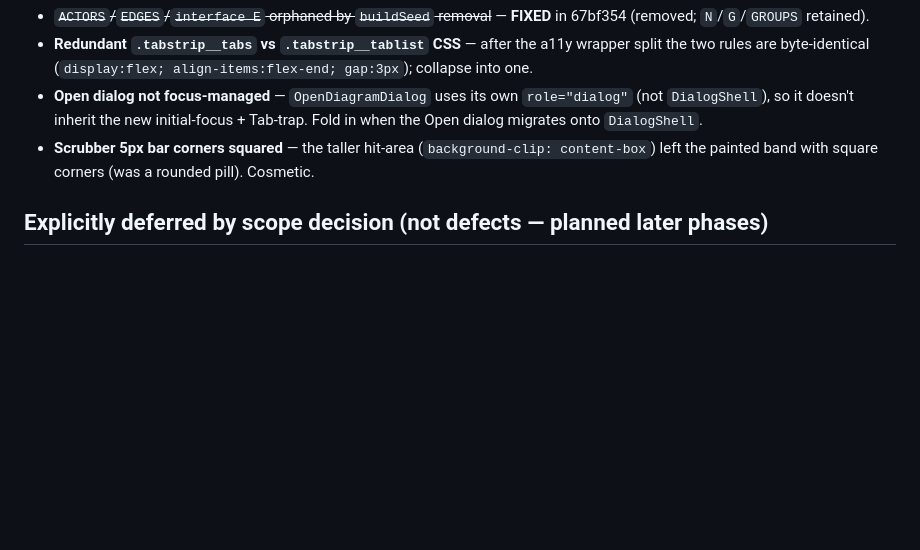
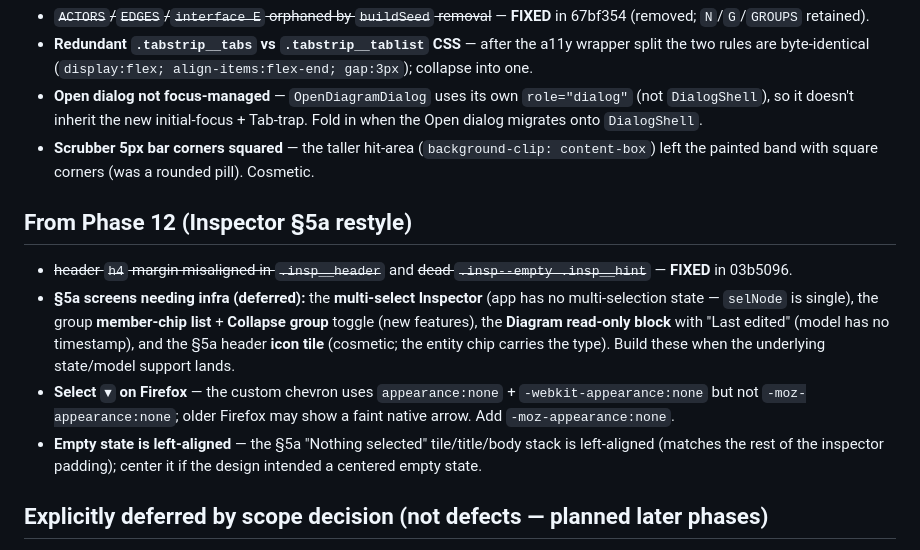
Before and after one commit to bbaldino/diagram-tool, a Markdown page: docs/superpowers/chrome-redesign-fast-follows.md, the part around the change. Rendered like a GitHub page; blank space fills up the shorter version.

Commit message:
docs: phase-12 (Inspector §5a) fast-follows
Co-Authored-By: Claude Opus 4.8 <noreply@anthropic.com>

```diff
--- a/docs/superpowers/chrome-redesign-fast-follows.md
+++ b/docs/superpowers/chrome-redesign-fast-follows.md
@@ -84,6 +84,13 @@ Most Phase-1→10 fast-follows above were CLEARED in this sweep: dead `.dialog*`
 - **Open dialog not focus-managed** — `OpenDiagramDialog` uses its own `role="dialog"` (not `DialogShell`), so it doesn't inherit the new initial-focus + Tab-trap. Fold in when the Open dialog migrates onto `DialogShell`.
 - **Scrubber 5px bar corners squared** — the taller hit-area (`background-clip: content-box`) left the painted band with square corners (was a rounded pill). Cosmetic.
 
+## From Phase 12 (Inspector §5a restyle)
+
+- ~~header `h4` margin misaligned in `.insp__header`~~ and ~~dead `.insp--empty .insp__hint`~~ — **FIXED** in 03b5096.
+- **§5a screens needing infra (deferred):** the **multi-select Inspector** (app has no multi-selection state — `selNode` is single), the group **member-chip list** + **Collapse group** toggle (new features), the **Diagram read-only block** with "Last edited" (model has no timestamp), and the §5a header **icon tile** (cosmetic; the entity chip carries the type). Build these when the underlying state/model support lands.
+- **Select `▾` on Firefox** — the custom chevron uses `appearance:none` + `-webkit-appearance:none` but not `-moz-appearance:none`; older Firefox may show a faint native arrow. Add `-moz-appearance:none`.
+- **Empty state is left-aligned** — the §5a "Nothing selected" tile/title/body stack is left-aligned (matches the rest of the inspector padding); center it if the design intended a centered empty state.
+
 ## Explicitly deferred by scope decision (not defects — planned later phases)
 
 - Tab strip: **drag-to-reorder** and the **overflow "+N more" picker chip**.
```
